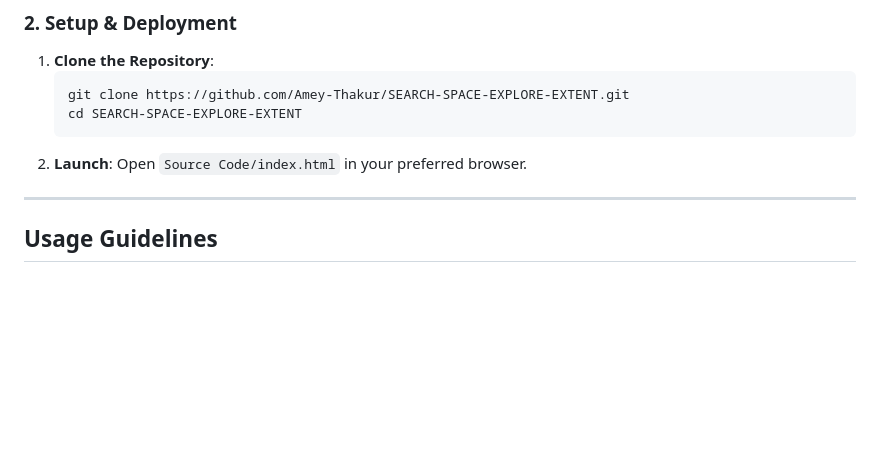
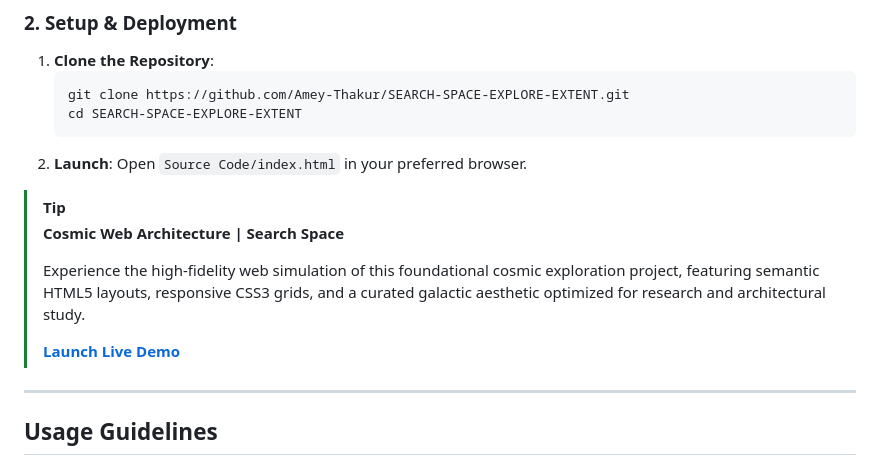
Before and after one commit to Amey-Thakur/SEARCH-SPACE-EXPLORE-EXTENT, a Markdown page: README.md, the part around the change. GitHub-like rendering; blank space fills up the shorter version.

Commit message:
SEARCH-SPACE-EXPLORE-EXTENT
Co-authored-by: Mega Satish <mega.modha@gmail.com>

```diff
--- a/README.md
+++ b/README.md
@@ -154,6 +154,13 @@ SEARCH-SPACE-EXPLORE-EXTENT/
 2.  **Launch**:
     Open `Source Code/index.html` in your preferred browser.
 
+> [!TIP]
+> **Cosmic Web Architecture | Search Space**
+>
+> Experience the high-fidelity web simulation of this foundational cosmic exploration project, featuring semantic HTML5 layouts, responsive CSS3 grids, and a curated galactic aesthetic optimized for research and architectural study.
+>
+> [**Launch Live Demo**](https://amey-thakur.github.io/SEARCH-SPACE-EXPLORE-EXTENT/)
+
 ---
 
 <!-- =========================================================================================
```
